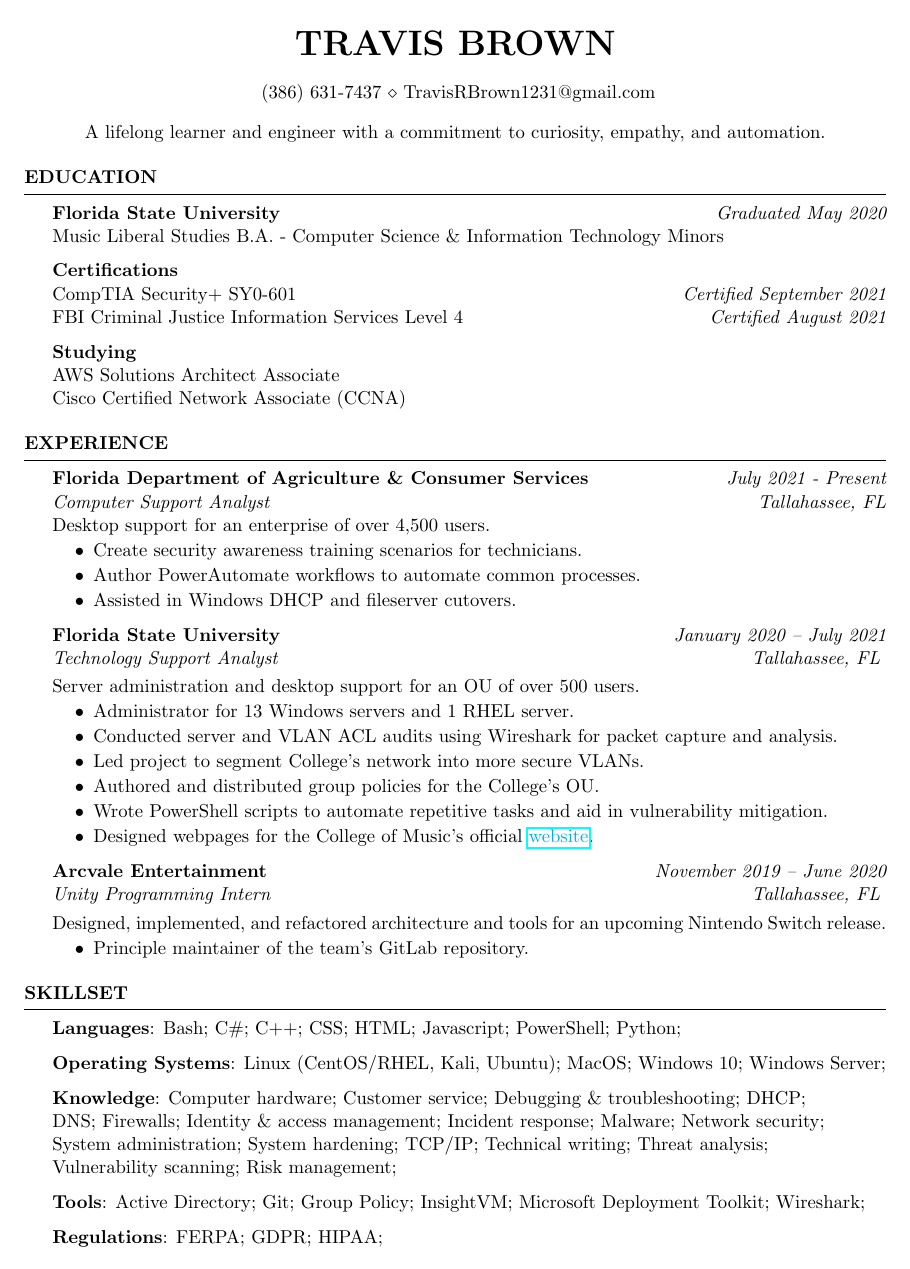
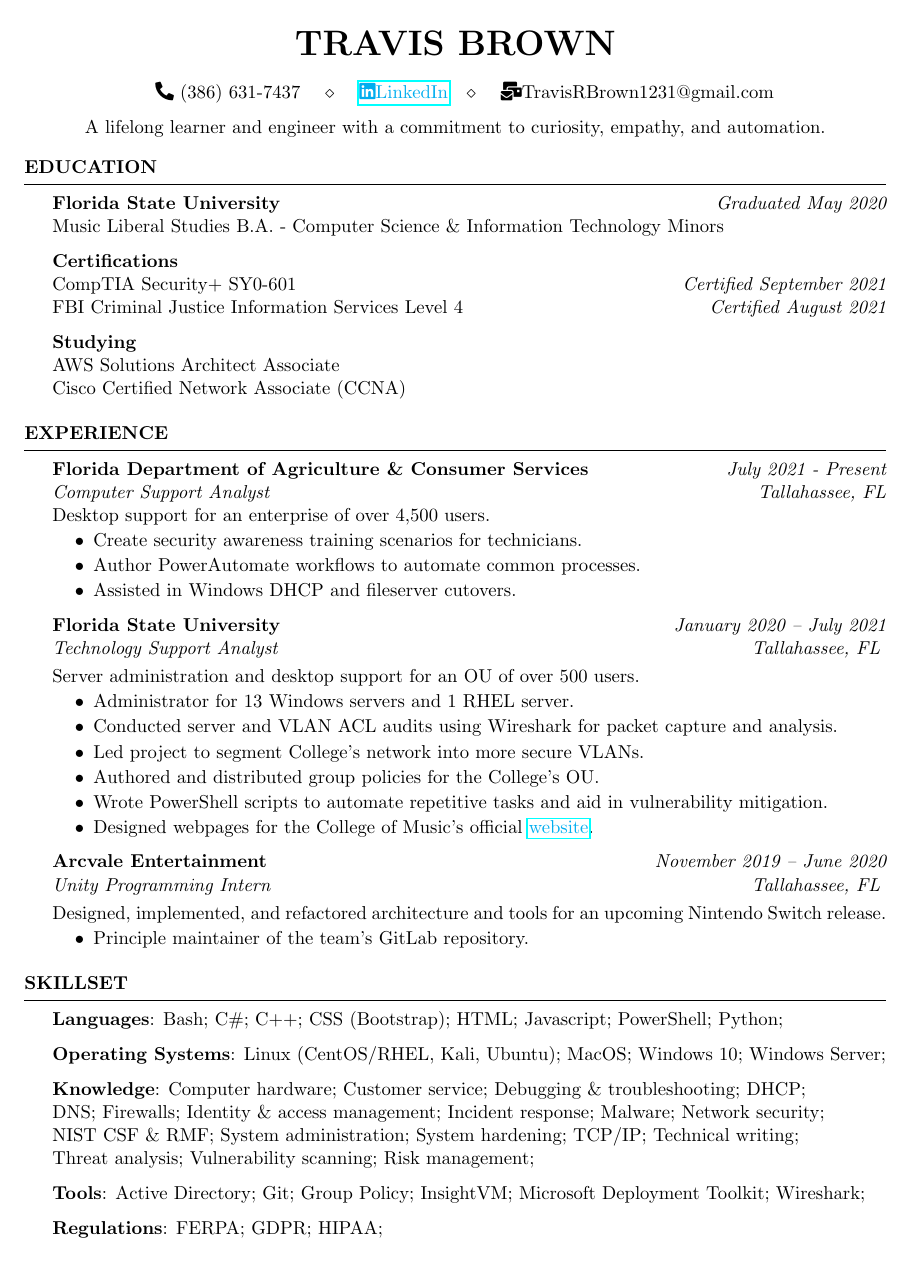
Before and after one commit to TravisB1231/resume, a LaTeX CV (resume.tex): the whole page. Compiled offline with pdfLaTeX.

Commit message:
Links + icons added

```diff
--- a/resume.tex
+++ b/resume.tex
@@ -21,7 +21,8 @@
 %----------------------------------------------------------------------------------------
 
 \documentclass{resume} % Use the custom resume.cls style
-
+\usepackage{fontawesome5}
+\usepackage{setspace}
 \usepackage[left=0.75in,top=0.3in,right=0.75in,bottom=0.3in]{geometry} % Document margins
 \usepackage{hyperref}
 \usepackage{xcolor}
@@ -35,9 +36,9 @@
 \urlstyle{same}
 
 \name{Travis Brown} % Your name
-\address{ (386) 631-7437 \\ TravisRBrown1231@gmail.com}
+\address{   \quad \faPhone* (386) 631-7437 \quad \\ \quad {\color{cyan} \href{https://www.linkedin.com/in/travis-brown-a9887019a/}{\faLinkedin LinkedIn}}\quad \\ \quad \faMailBulk TravisRBrown1231@gmail.com }
 \begin{document}
-	\begin{center} {A lifelong learner and engineer with a commitment to curiosity, empathy, and automation.}\end{center}
+	\begin{center}{\vspace{-0.1cm}A lifelong learner and engineer with a commitment to curiosity, empathy, and automation.\vspace{-0.1cm}}\end{center}
 	%----------------------------------------------------------------------------------------
 	%	EDUCATION SECTION
 	%----------------------------------------------------------------------------------------
@@ -92,11 +93,11 @@
 	%----------------------------------------------------------------------------------------
 
 	\begin{rSection}{Skillset}
-		\textbf{Languages}: Bash; C\#; C++; CSS; HTML; Javascript; PowerShell; Python;
+		\textbf{Languages}: Bash; C\#; C++; CSS (Bootstrap); HTML; Javascript; PowerShell; Python;
 
 		\textbf{Operating Systems}: Linux (CentOS/RHEL, Kali, Ubuntu); MacOS; Windows 10; Windows Server;
 
-		\textbf{Knowledge}: Computer hardware; Customer service; Debugging \& troubleshooting; DHCP;\\DNS; Firewalls; Identity \& access management; Incident response; Malware; Network security;\\System administration; System hardening; TCP/IP; Technical writing; Threat analysis;\\Vulnerability scanning; Risk management;
+		\textbf{Knowledge}: Computer hardware; Customer service; Debugging \& troubleshooting; DHCP;\\DNS; Firewalls; Identity \& access management; Incident response; Malware; Network security;\\NIST CSF \& RMF; System administration; System hardening; TCP/IP; Technical writing;\\Threat analysis; Vulnerability scanning; Risk management;
 
 		\textbf{Tools}: Active Directory; Git; Group Policy; InsightVM; Microsoft Deployment Toolkit; Wireshark;
 
```
